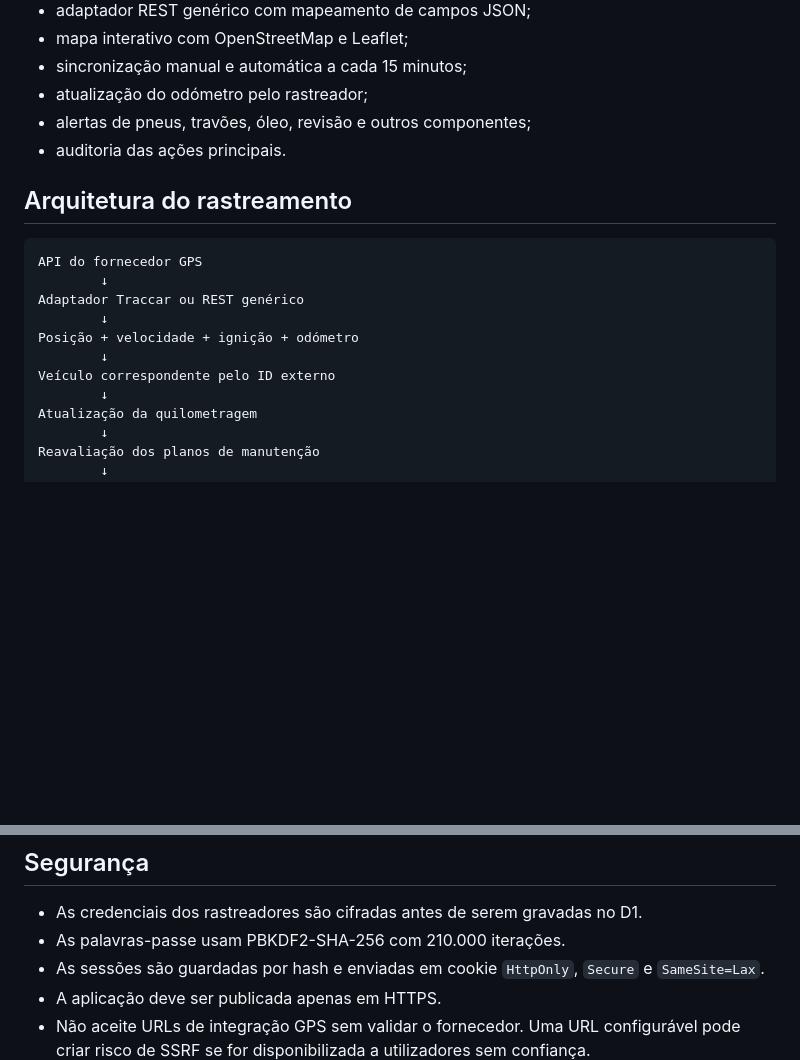
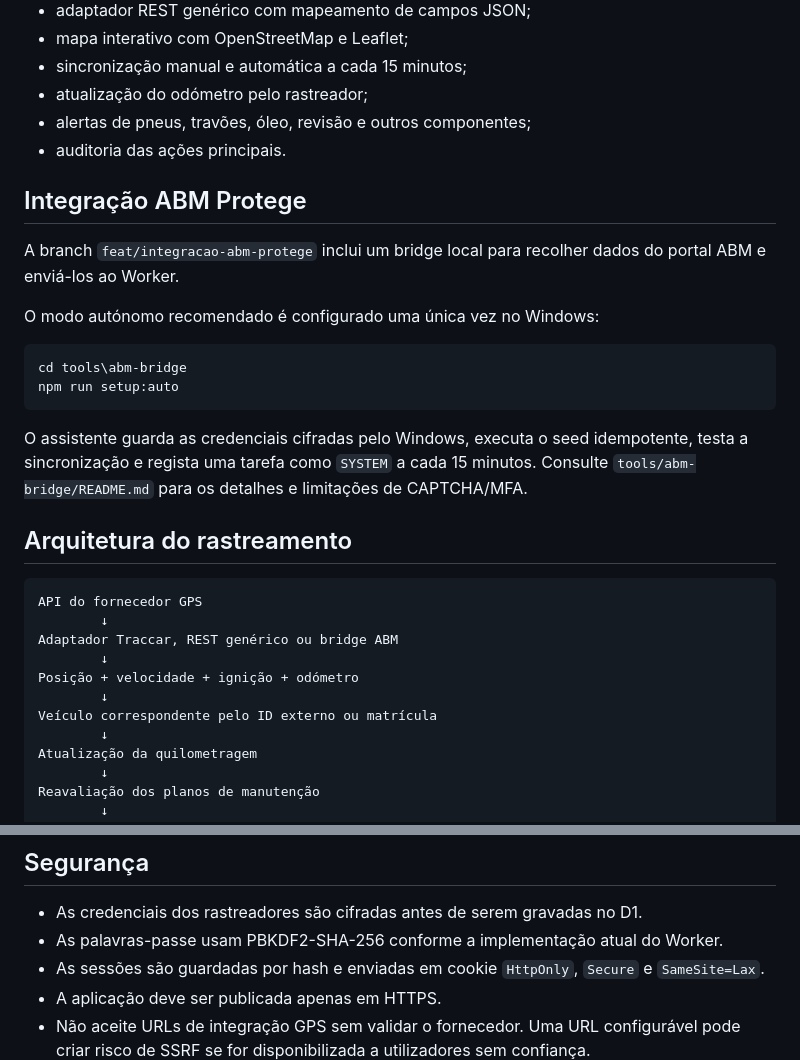
Before and after one commit to lumisland-software/locadora-brasil-saas, a Markdown page: README.md, 2 parts joined by grey strips. Drawn GitHub-style; blank space fills up the shorter version.

Commit message:
docs: adiciona referência ao modo autónomo ABM

````diff
--- a/README.md
+++ b/README.md
@@ -24,16 +24,29 @@ Primeira versão funcional de um sistema para locadoras de motos e carros, const
 - alertas de pneus, travões, óleo, revisão e outros componentes;
 - auditoria das ações principais.
 
+## Integração ABM Protege
+
+A branch `feat/integracao-abm-protege` inclui um bridge local para recolher dados do portal ABM e enviá-los ao Worker.
+
+O modo autónomo recomendado é configurado uma única vez no Windows:
+
+```powershell
+cd tools\abm-bridge
+npm run setup:auto
+```
+
+O assistente guarda as credenciais cifradas pelo Windows, executa o seed idempotente, testa a sincronização e regista uma tarefa como `SYSTEM` a cada 15 minutos. Consulte `tools/abm-bridge/README.md` para os detalhes e limitações de CAPTCHA/MFA.
+
 ## Arquitetura do rastreamento
 
 ```text
 API do fornecedor GPS
         ↓
-Adaptador Traccar ou REST genérico
+Adaptador Traccar, REST genérico ou bridge ABM
         ↓
 Posição + velocidade + ignição + odómetro
         ↓
-Veículo correspondente pelo ID externo
+Veículo correspondente pelo ID externo ou matrícula
         ↓
 Atualização da quilometragem
         ↓
@@ -206,7 +219,7 @@ Esta é uma base funcional e executável, não um produto final pronto para come
 ## Segurança
 
 - As credenciais dos rastreadores são cifradas antes de serem gravadas no D1.
-- As palavras-passe usam PBKDF2-SHA-256 com 210.000 iterações.
+- As palavras-passe usam PBKDF2-SHA-256 conforme a implementação atual do Worker.
 - As sessões são guardadas por hash e enviadas em cookie `HttpOnly`, `Secure` e `SameSite=Lax`.
 - A aplicação deve ser publicada apenas em HTTPS.
 - Não aceite URLs de integração GPS sem validar o fornecedor. Uma URL configurável pode criar risco de SSRF se for disponibilizada a utilizadores sem confiança.
````
